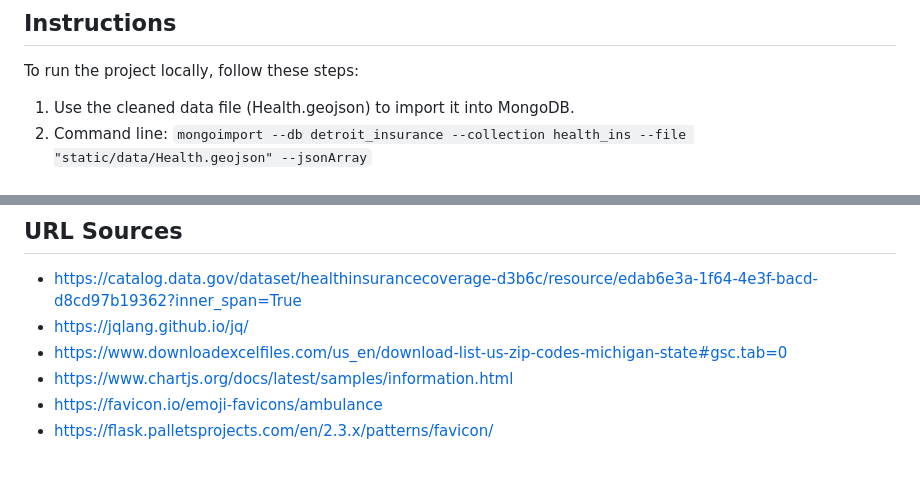
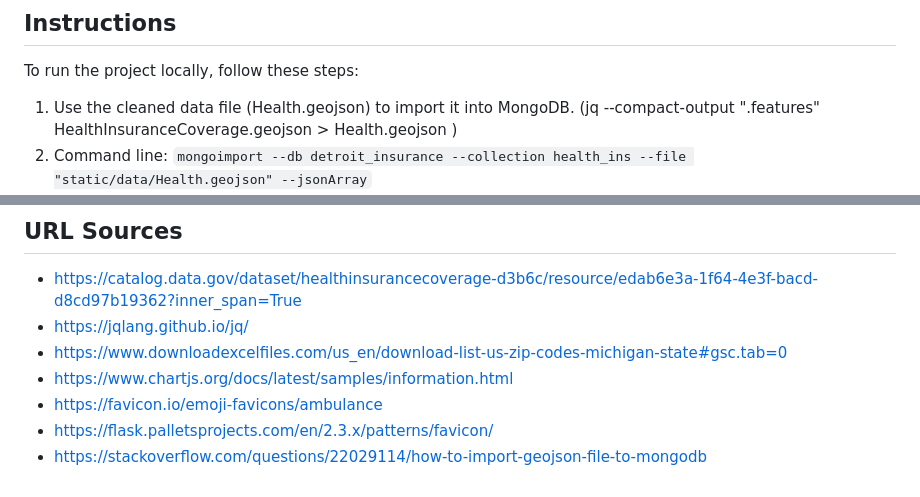
Before and after one commit to azbennett/Detroit_Insurance_Coverage, a Markdown page: README.md, 2 parts joined by grey strips. Drawn GitHub-style.

Commit message:
Added JQ details

```diff
--- a/README.md
+++ b/README.md
@@ -16,7 +16,8 @@ The data was processed using the following steps:
 - To get the City and County names from a GeoID10, the first 2 characters were dropped to result in a zip code. This information was cross-referenced with the `usa_zipcode_of_mi-1539j.csv` dataset to obtain the city name and county name for use in the Leaflet map popup details.
 ## Instructions
 To run the project locally, follow these steps:
-1. Use the cleaned data file (Health.geojson) to import it into MongoDB.
+1. Use the cleaned data file (Health.geojson) to import it into MongoDB. (jq --compact-output ".features" HealthInsuranceCoverage.geojson > Health.geojson
+)
 2. Command line: `mongoimport --db detroit_insurance --collection health_ins --file "static/data/Health.geojson" --jsonArray`
 3. Run the Flask app using the `mongo.py` script.
 4. Navigate your browser to [http://127.0.0.1:5000](http://127.0.0.1:5000).
@@ -42,3 +43,4 @@ For more details, please visit the live application and explore the interactive
 - https://www.chartjs.org/docs/latest/samples/information.html
 - https://favicon.io/emoji-favicons/ambulance
 - https://flask.palletsprojects.com/en/2.3.x/patterns/favicon/
+- https://stackoverflow.com/questions/22029114/how-to-import-geojson-file-to-mongodb
```
